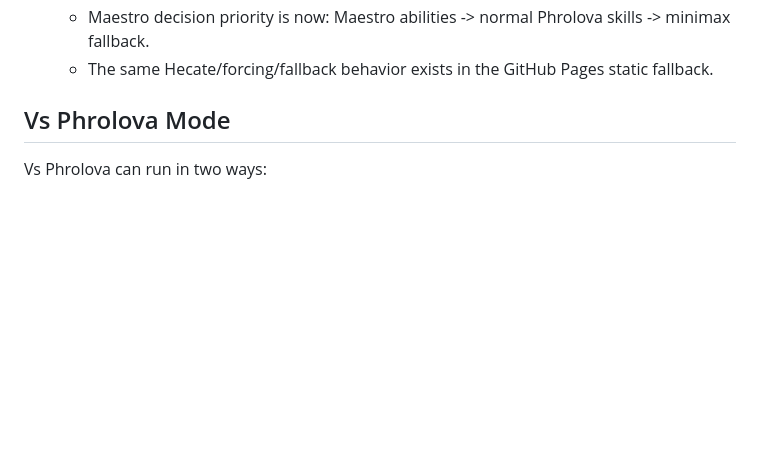
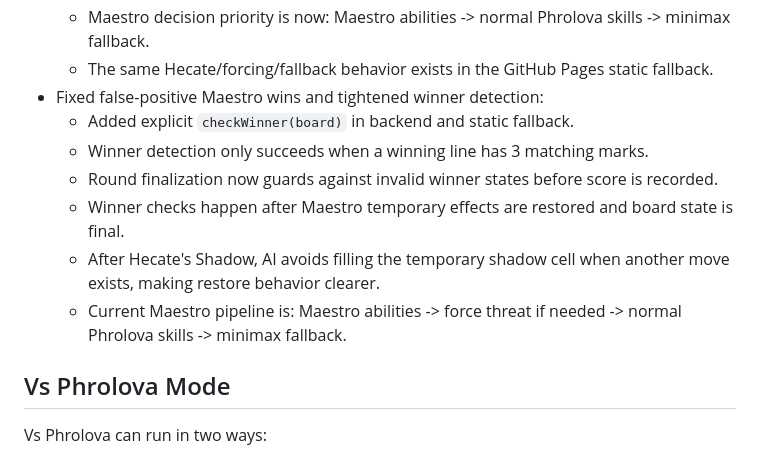
Before and after one commit to dwikimw347/tactic-sonata, a Markdown page: PROJECT_SUMMARY.md, the part around the change. Drawn GitHub-style; blank space fills up the shorter version.

Commit message:
Update summary for Maestro win detection fix

```diff
--- a/PROJECT_SUMMARY.md
+++ b/PROJECT_SUMMARY.md
@@ -85,6 +85,13 @@ TacTic Sonata is a gothic-themed Tic Tac Toe web game with two main play modes:
   - Added forcing strategy so Maestro can intentionally create a player threat when Hecate has not appeared yet.
   - Maestro decision priority is now: Maestro abilities -> normal Phrolova skills -> minimax fallback.
   - The same Hecate/forcing/fallback behavior exists in the GitHub Pages static fallback.
+- Fixed false-positive Maestro wins and tightened winner detection:
+  - Added explicit `checkWinner(board)` in backend and static fallback.
+  - Winner detection only succeeds when a winning line has 3 matching marks.
+  - Round finalization now guards against invalid winner states before score is recorded.
+  - Winner checks happen after Maestro temporary effects are restored and board state is final.
+  - After Hecate's Shadow, AI avoids filling the temporary shadow cell when another move exists, making restore behavior clearer.
+  - Current Maestro pipeline is: Maestro abilities -> force threat if needed -> normal Phrolova skills -> minimax fallback.
 
 ## Vs Phrolova Mode
 
```
